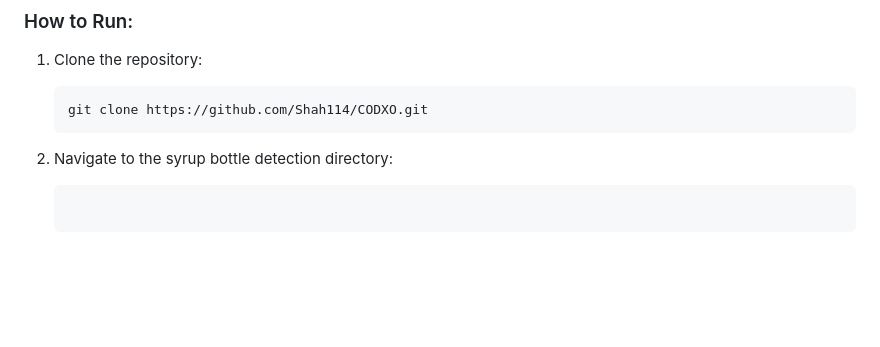
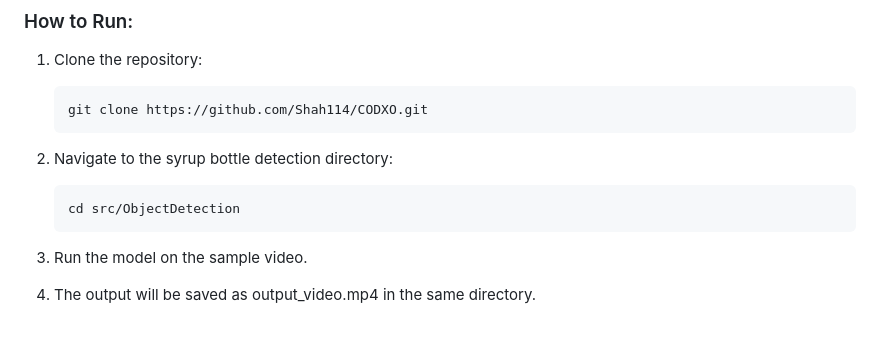
Before and after one commit to Shah114/CODXO, a Markdown page: README.md, the part around the change. Rendered like a GitHub page; blank space fills up the shorter version.

````diff
--- a/README.md
+++ b/README.md
@@ -107,4 +107,8 @@ The Syrup Bottle Detection project is an object detection system trained using t
 2. Navigate to the syrup bottle detection directory:
 
    ```bash
+   cd src/ObjectDetection
    ```
+3. Run the model on the sample video.
+4. The output will be saved as output_video.mp4 in the same directory. <br/>
+<br/>
````
